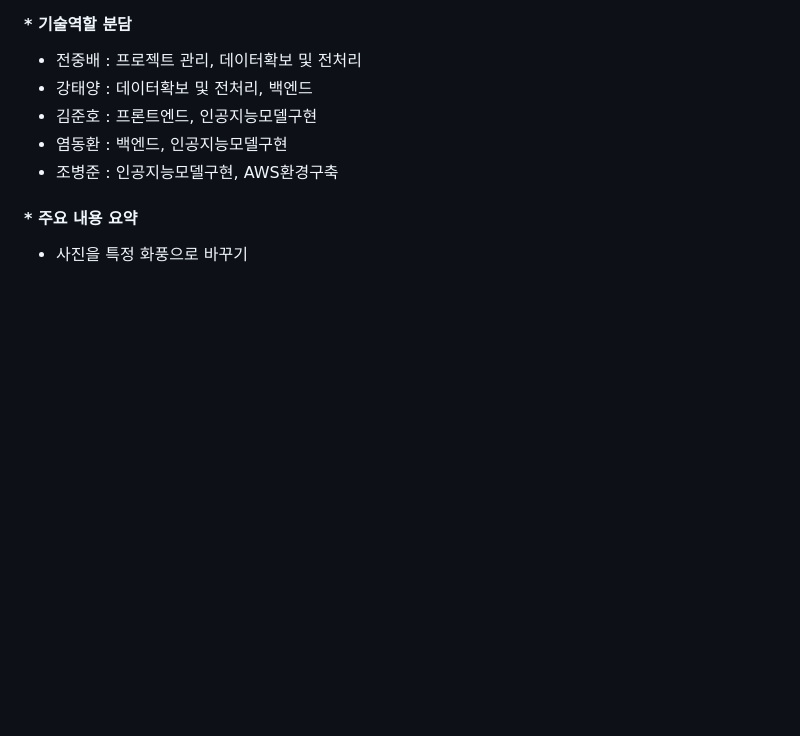
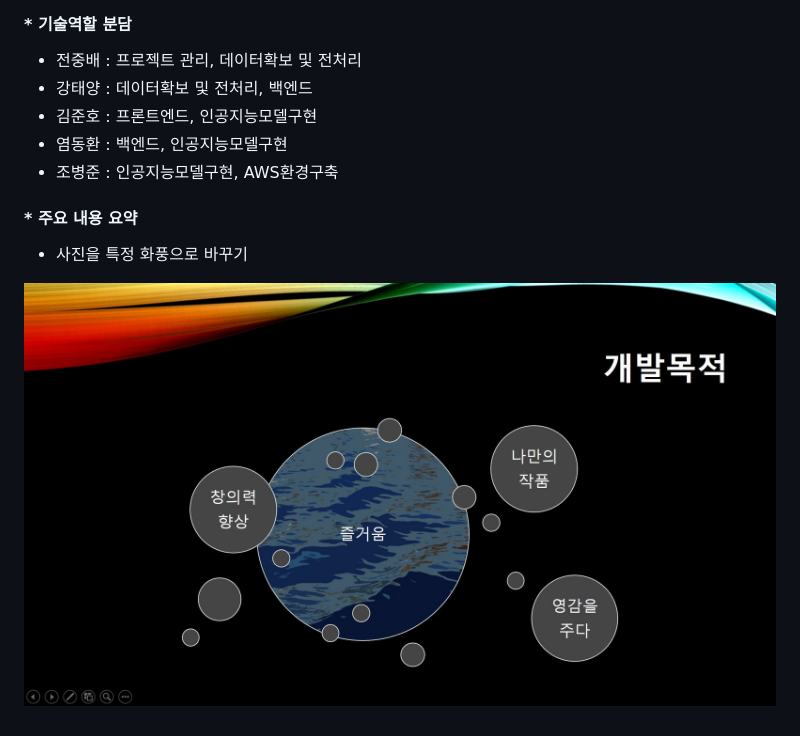
Before and after one commit to ContecPluto/SSAFY-ART, a Markdown page: README.md, the part around the change. Drawn GitHub-style; pictures changed too: images/1.JPG (added); blank space fills up the shorter version.

Commit message:
READEME.md UPDATE

```diff
--- a/README.md
+++ b/README.md
@@ -24,3 +24,5 @@
 
 #### * 주요 내용 요약
 - 사진을 특정 화풍으로 바꾸기
+
+![1](/images/1.JPG)
```
